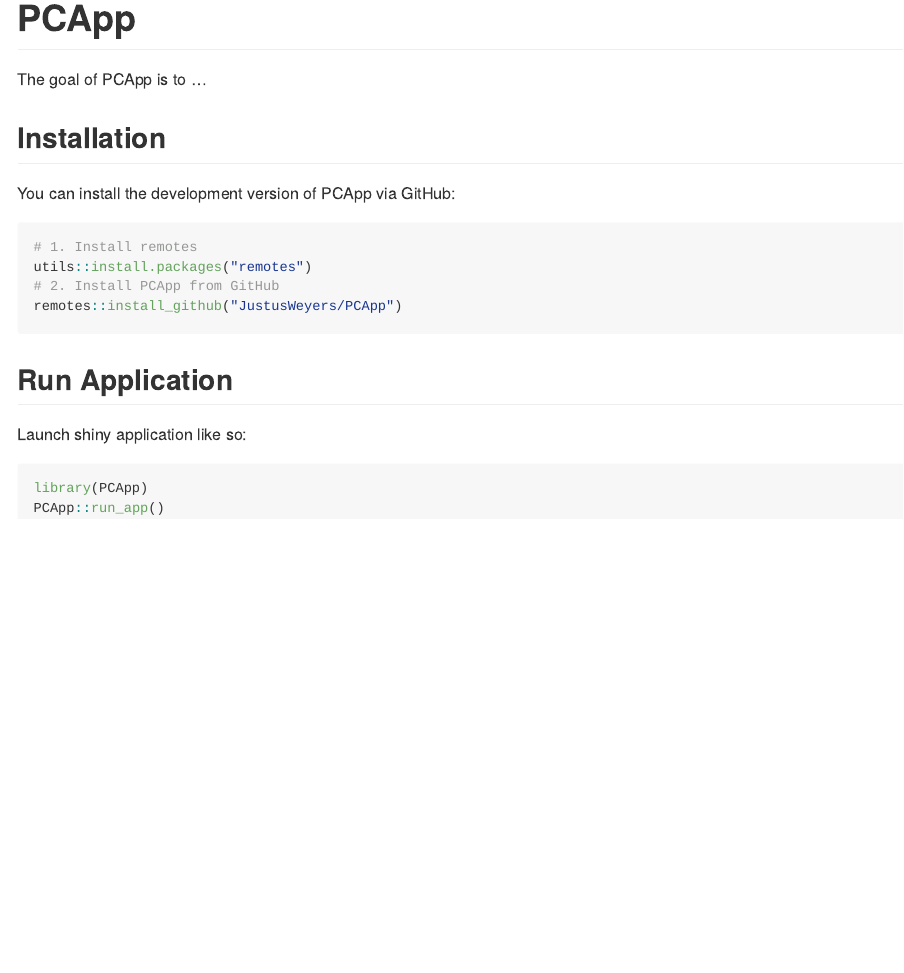
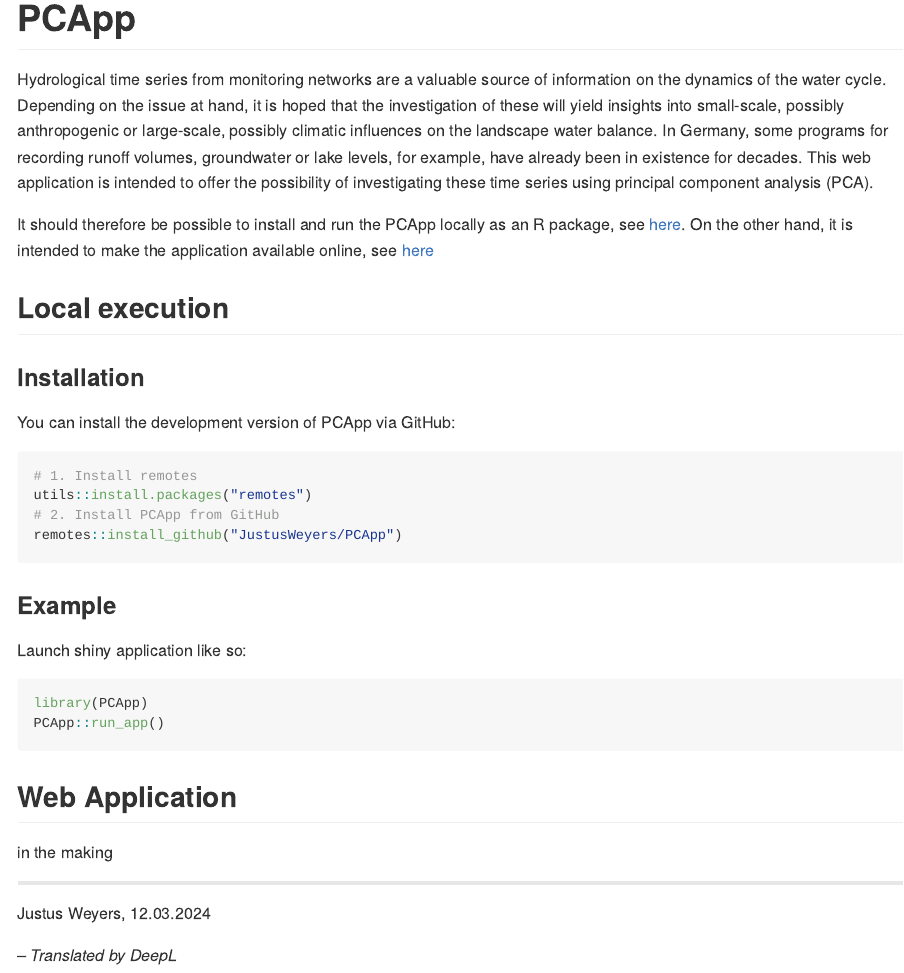
Before and after one commit to JustusWeyers/PCApp, an R Markdown document (README.Rmd): the page in a window 1100 px wide, from its top. The pictures show the output file README.md that the author committed with the source, drawn offline in the style of GitHub.

Commit message:
update readme

````diff
--- a/README.Rmd
+++ b/README.Rmd
@@ -15,28 +25,42 @@ knitr::opts_chunk$set(
 
 # PCApp
 
-<!-- badges: start -->
-[![Lifecycle: experimental](https://img.shields.io/badge/lifecycle-experimental-orange.svg)](https://lifecycle.r-lib.org/articles/stages.html#experimental)
-<!-- badges: end -->
+Hydrological time series from monitoring networks are a valuable source of information on the dynamics of the water cycle. Depending on the issue at hand, it is hoped that the investigation of these will yield insights into small-scale, possibly anthropogenic or large-scale, possibly climatic influences on the landscape water balance. In Germany, some programs for recording runoff volumes, groundwater or lake levels, for example, have already been in existence for decades. This web application is intended to offer the possibility of investigating these time series using principal component analysis (PCA).
 
-The goal of PCApp is to ...
+It should therefore be possible to install and run the PCApp locally as an R package, see [here](#localexec). On the other hand, it is intended to make the application available online, see [here](#webapp)
 
-## Installation
+## Local execution {#localexec}
+
+### Installation
 
 You can install the development version of PCApp via GitHub:
 
-```{r example}
+```{r installation}
 # 1. Install remotes
 utils::install.packages("remotes")
 # 2. Install PCApp from GitHub
 remotes::install_github("JustusWeyers/PCApp")
 ```
 
-## Example
+### Example
 
 Launch shiny application like so:
 
-```{r example}
+```{r spinup}
 library(PCApp)
 PCApp::run_app()
 ```
+
+## Web Application {#webapp}
+
+in the making
+
+<!-- # References -->
+
+<!-- <div id="refs"></div> -->
+
+---
+
+Justus Weyers, 12.03.2024
+
+*-- Translated by DeepL*
````
Also changed, not shown: README.md, README.Rmd (12 more changed lines), 4 other files.
